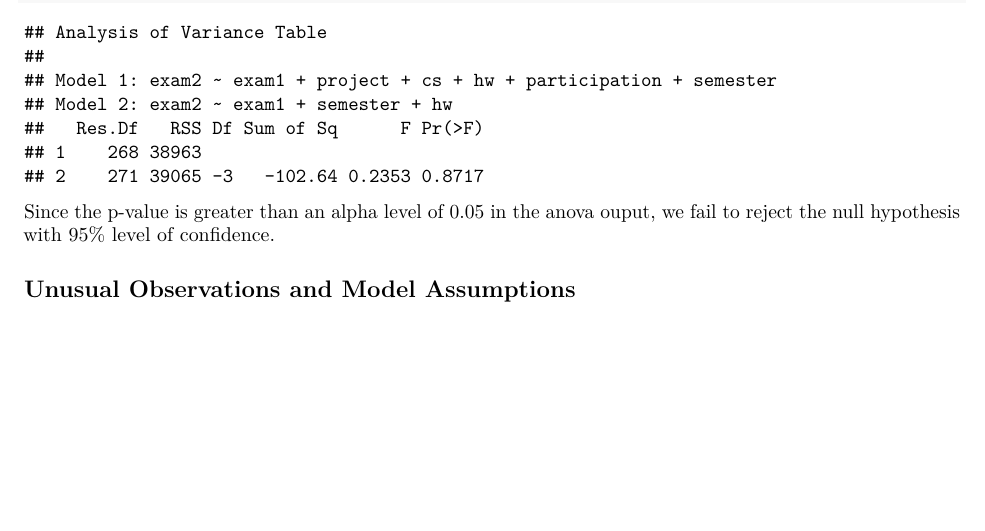
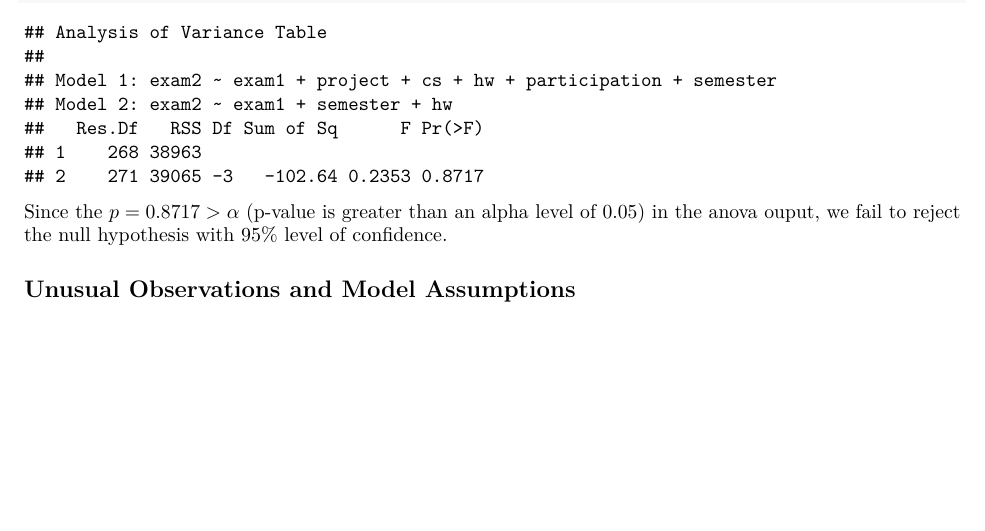
Before and after one commit to j-sneh/GradesCaseStudy, an R Markdown document (STAT425_CS1.Rmd): part of page 2 of 2, cut so that both start at the same text. Rendered offline with R 4.5, knitr and Pandoc, then LaTeX, with nearby package versions.

Commit message:
catch up git

````diff
--- a/STAT425_CS1.Rmd
+++ b/STAT425_CS1.Rmd
@@ -42,8 +42,6 @@ grades.reducedmlr = lm(exam2~exam1 + semester + hw, data=grades)
 summary(grades.reducedmlr)
 anova(grades.mlr, grades.reducedmlr)
 ```
-Since the p-value is greater than an alpha level of 0.05 in the anova ouput, we fail to reject the null hypothesis with 95% level of confidence.
-
-
+Since the $p = 0.8717 > \alpha$  (p-value is greater than an alpha level of 0.05) in the anova ouput, we fail to reject the null hypothesis with 95% level of confidence.
 
 ## Unusual Observations and Model Assumptions
````
